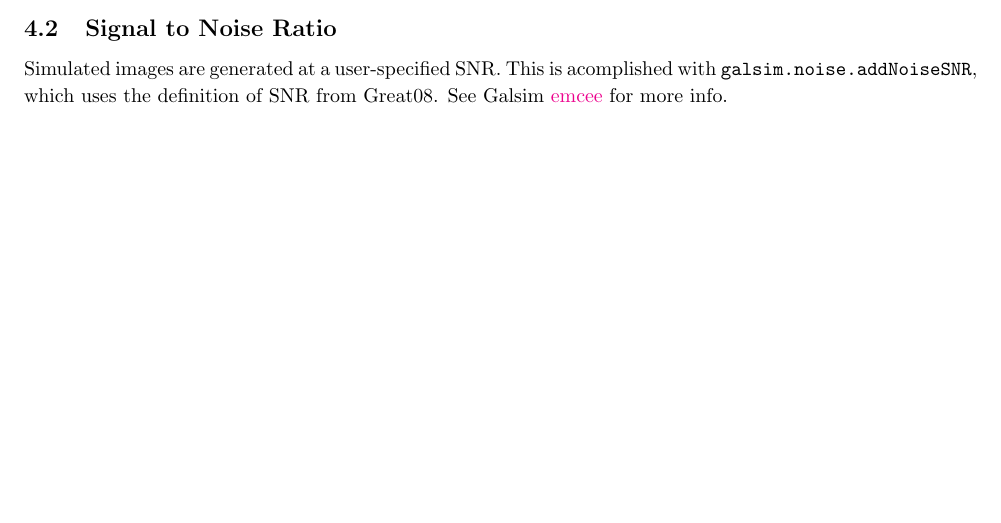
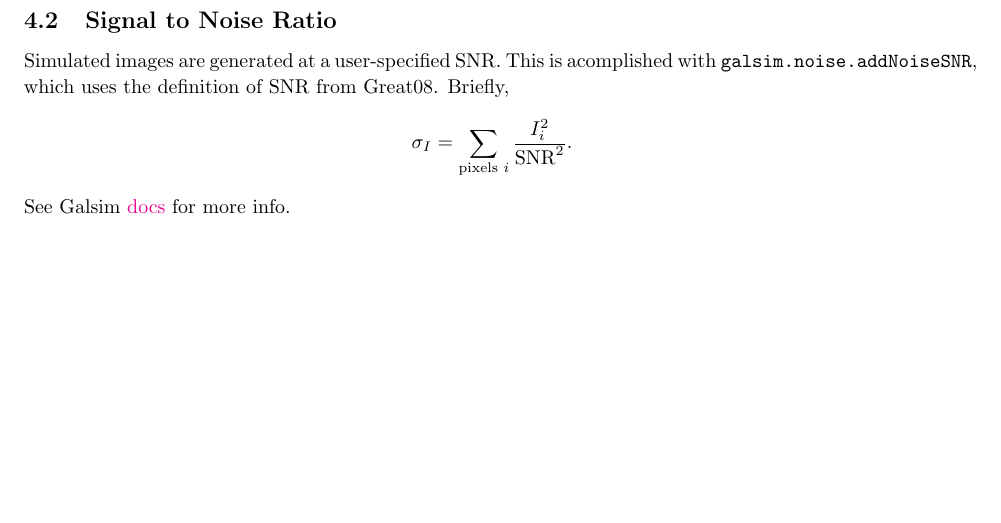
Before and after one commit to ajwheeler/wl, a LaTeX paper (notes/notes.tex): part of page 2 of 2 before the commit and part of page 3 of 3 after it, cut so that both start at the same text, the shorter picture padded with empty space. The pictures show the PDF file notes/notes.pdf that the author committed with the source.

Commit message:
add SNR formula to notes

```diff
--- a/notes/notes.tex
+++ b/notes/notes.tex
@@ -144,8 +144,12 @@ we often get closer to ~30\%.
 \subsection{Signal to Noise Ratio}
 Simulated images are generated at a user-specified SNR.  This is
 acomplished with \code{galsim.noise.addNoiseSNR}, which uses the
-definition of SNR from Great08.  See Galsim
-\href{http://galsim-developers.github.io/GalSim/namespacegalsim_1_1noise.html#a86f91278331ac9c134c25b16d4c67a32}{emcee}
+definition of SNR from Great08.  Briefly,
+\[
+\sigma_I = \sum_{\textrm{pixels } i}\frac{I_i^2}{\textrm{SNR}^2}.
+\]
+See Galsim
+\href{http://galsim-developers.github.io/GalSim/namespacegalsim_1_1noise.html#a86f91278331ac9c134c25b16d4c67a32}{docs}
 for more info.
 
 \end{document}
```
Also changed, not shown: notes/notes.pdf.
